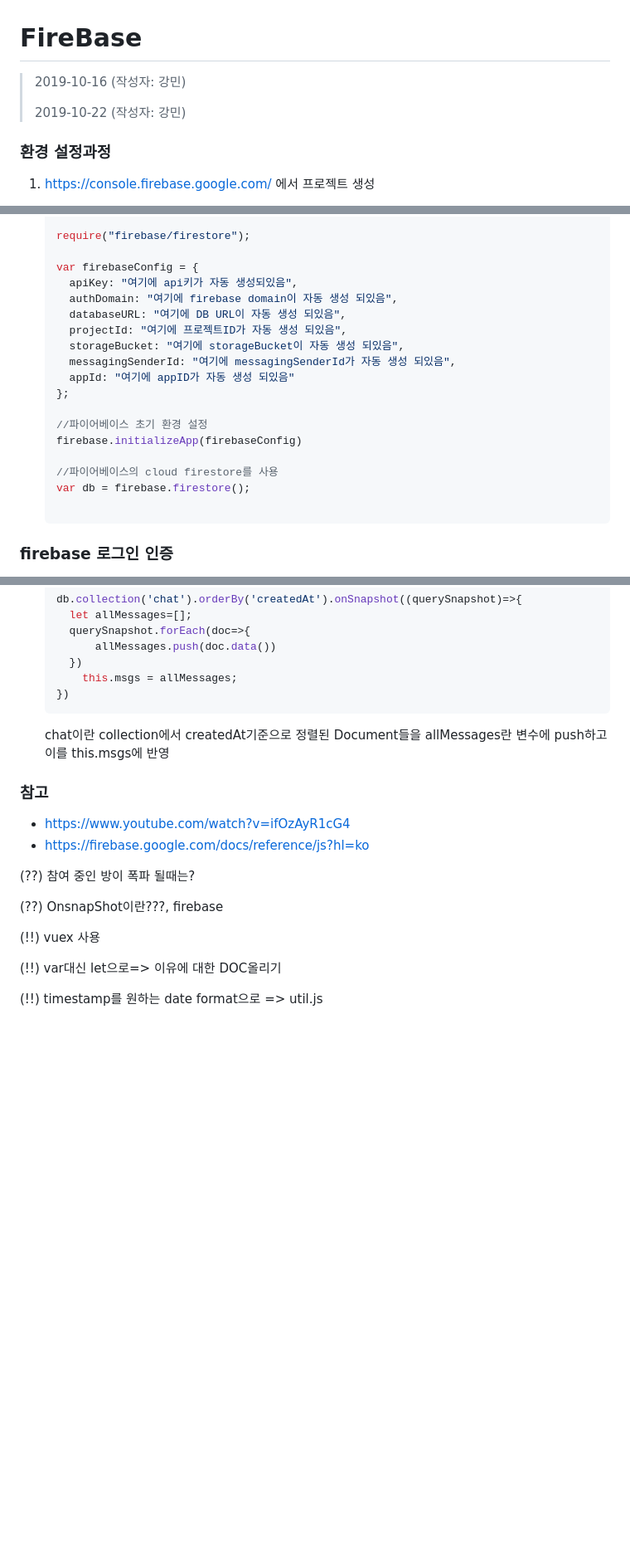
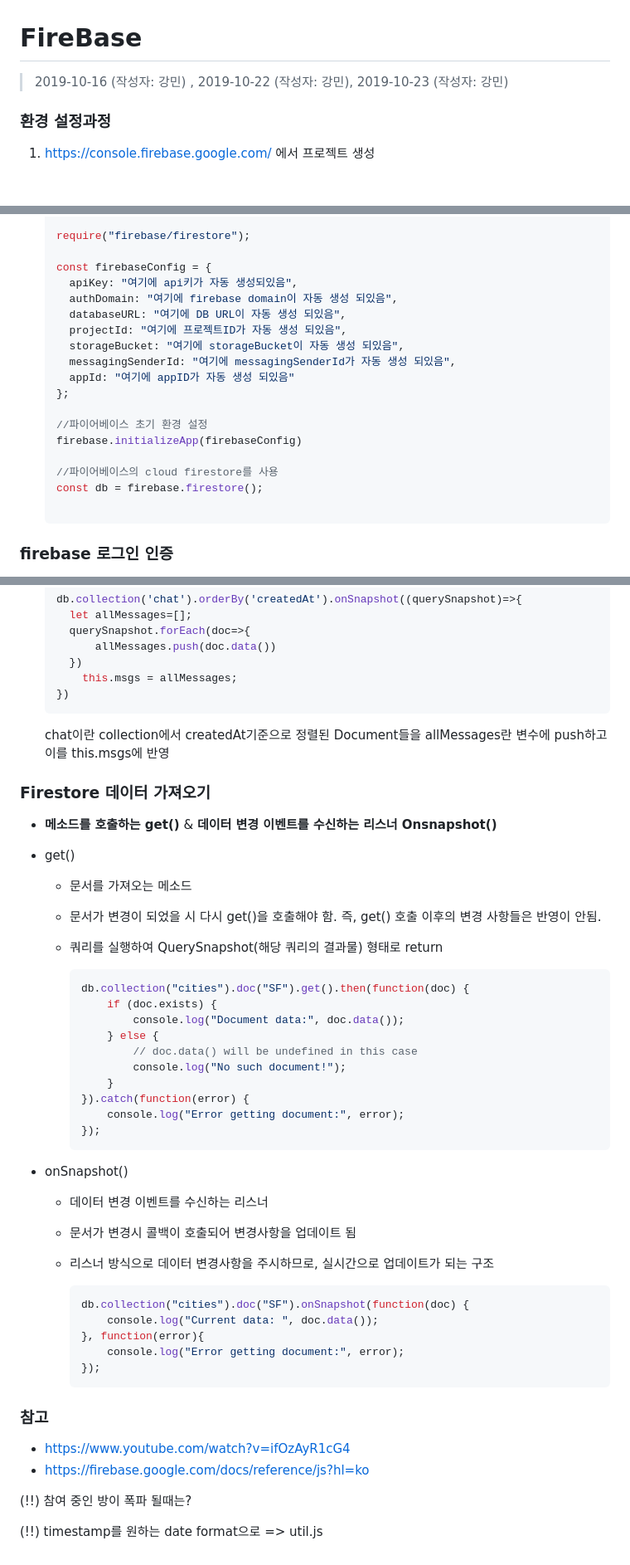
Before and after one commit to NerdInRoom/virtualtraveler-vue, a Markdown page: wiki/about_firebase.md, 3 parts joined by grey strips. Shown: that part at 83% size. Rendered like a GitHub page; blank space fills up the shorter version.

````diff
--- a/wiki/about_firebase.md
+++ b/wiki/about_firebase.md
@@ -1,8 +1,6 @@
 # FireBase
 
-> 2019-10-16 (작성자: 강민)
->
-> 2019-10-22 (작성자: 강민)
+> 2019-10-16 (작성자: 강민) , 2019-10-22 (작성자: 강민), 2019-10-23 (작성자: 강민)
 
 ### 환경 설정과정
 
@@ -22,7 +20,7 @@
 
    require("firebase/firestore");
 
-   var firebaseConfig = {
+   const firebaseConfig = {
      apiKey: "여기에 api키가 자동 생성되있음",
      authDomain: "여기에 firebase domain이 자동 생성 되있음",
      databaseURL: "여기에 DB URL이 자동 생성 되있음",
@@ -36,7 +34,7 @@
    firebase.initializeApp(firebaseConfig)
 
    //파이어베이스의 cloud firestore를 사용
-   var db = firebase.firestore();
+   const db = firebase.firestore();
 
    ```
 
@@ -156,6 +154,51 @@
 
 
 
+### Firestore 데이터 가져오기
+
+- **메소드를 호출하는 get()** & **데이터 변경 이벤트를 수신하는 리스너 Onsnapshot()**
+
+- get()
+
+  - 문서를 가져오는 메소드
+
+  - 문서가 변경이 되었을 시 다시 get()을 호출해야 함. 즉, get() 호출 이후의 변경 사항들은 반영이 안됨.
+
+  - 쿼리를 실행하여 QuerySnapshot(해당 쿼리의 결과물) 형태로 return
+
+    ```javascript
+    db.collection("cities").doc("SF").get().then(function(doc) {
+        if (doc.exists) {
+            console.log("Document data:", doc.data());
+        } else {
+            // doc.data() will be undefined in this case
+            console.log("No such document!");
+        }
+    }).catch(function(error) {
+        console.log("Error getting document:", error);
+    });
+    ```
+
+- onSnapshot()
+
+  - 데이터 변경 이벤트를 수신하는 리스너
+
+  - 문서가 변경시 콜백이 호출되어 변경사항을 업데이트 됨
+
+  - 리스너 방식으로 데이터 변경사항을 주시하므로, 실시간으로 업데이트가 되는 구조
+
+    ```javascript
+    db.collection("cities").doc("SF").onSnapshot(function(doc) {
+    	console.log("Current data: ", doc.data());
+    }, function(error){
+        console.log("Error getting document:", error);
+    });
+    ```
+
+
+
+
+
 ### 참고
 
 - https://www.youtube.com/watch?v=ifOzAyR1cG4
@@ -163,12 +206,6 @@
 
 
 
-(??) 참여 중인 방이 폭파 될때는?
-
-(??) OnsnapShot이란???, firebase
-
-(!!) vuex 사용
-
-(!!) var대신 let으로=> 이유에 대한 DOC올리기
+(!!) 참여 중인 방이 폭파 될때는?
 
 (!!) timestamp를 원하는 date format으로 => util.js
````
Also changed, not shown: wiki/var_let_const.md (added, +66 -0 lines), deliverables/database_structure.png (added).
